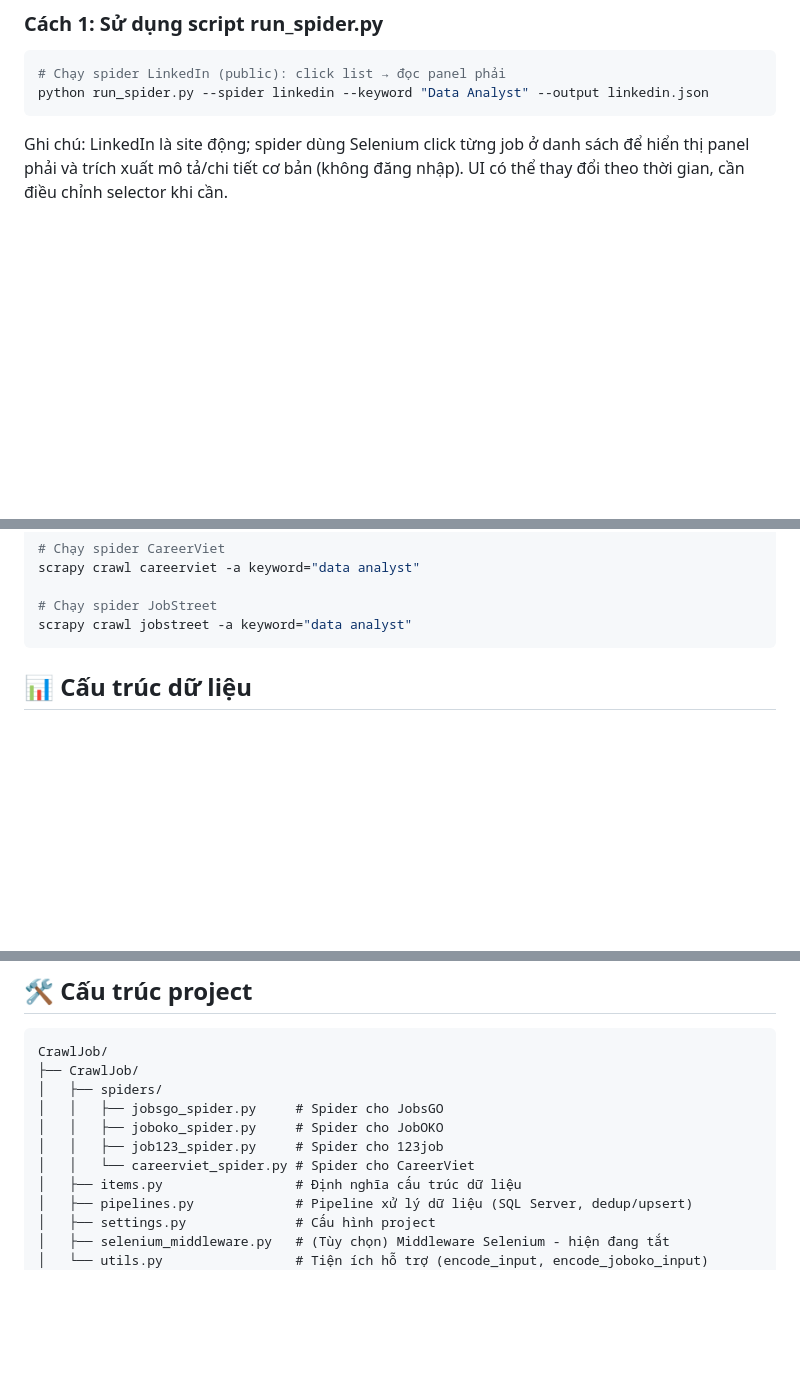
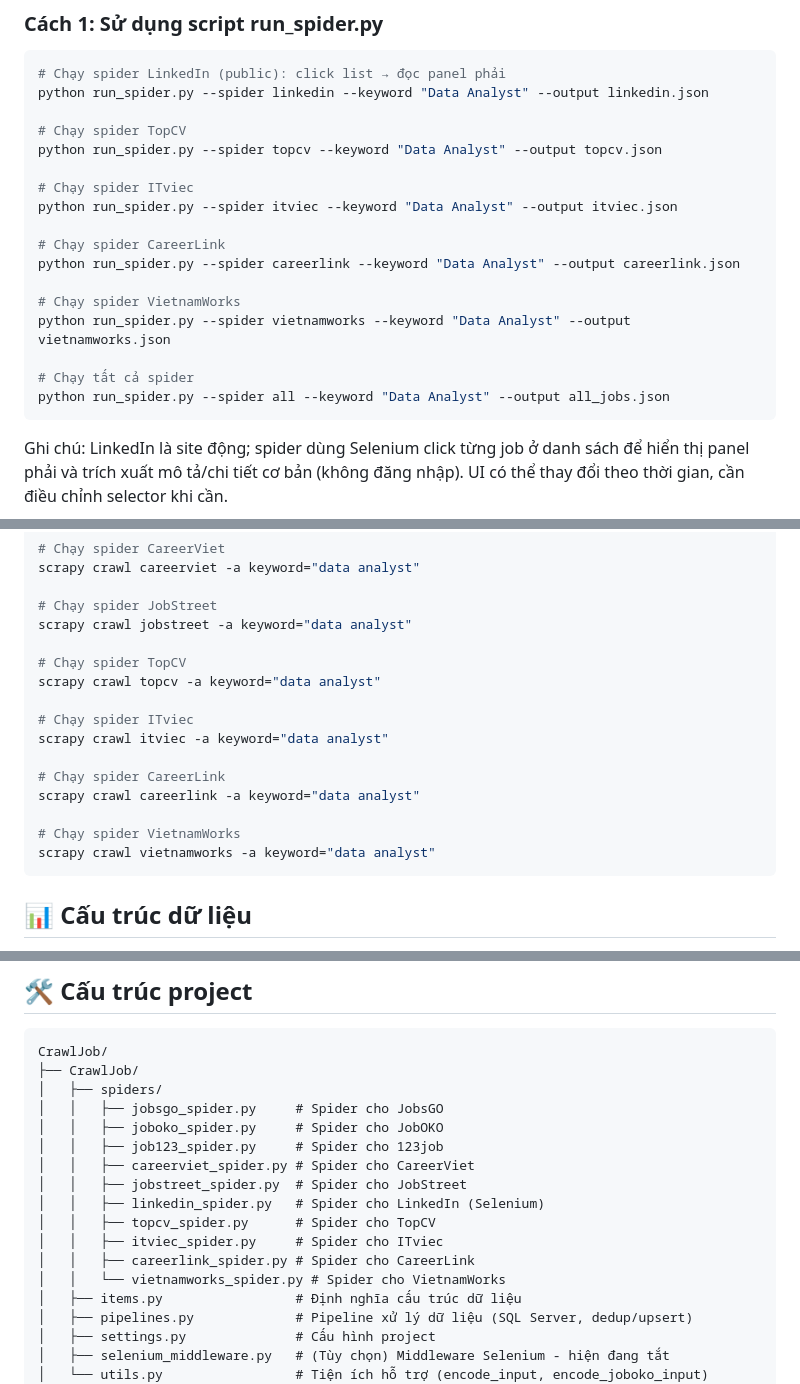
Before and after one commit to thethien8a/Crawl-Jobs, a Markdown page: README.md, 3 parts joined by grey strips. Drawn GitHub-style; blank space fills up the shorter version.

````diff
--- a/README.md
+++ b/README.md
@@ -51,6 +51,21 @@ Tạo database `JobDatabase` trong SQL Server. Pipeline sẽ **tạo bảng `job
 ```bash
 # Chạy spider LinkedIn (public): click list → đọc panel phải
 python run_spider.py --spider linkedin --keyword "Data Analyst" --output linkedin.json
+
+# Chạy spider TopCV
+python run_spider.py --spider topcv --keyword "Data Analyst" --output topcv.json
+
+# Chạy spider ITviec
+python run_spider.py --spider itviec --keyword "Data Analyst" --output itviec.json
+
+# Chạy spider CareerLink
+python run_spider.py --spider careerlink --keyword "Data Analyst" --output careerlink.json
+
+# Chạy spider VietnamWorks
+python run_spider.py --spider vietnamworks --keyword "Data Analyst" --output vietnamworks.json
+
+# Chạy tất cả spider
+python run_spider.py --spider all --keyword "Data Analyst" --output all_jobs.json
 ```
 
 Ghi chú: LinkedIn là site động; spider dùng Selenium click từng job ở danh sách để hiển thị panel phải và trích xuất mô tả/chi tiết cơ bản (không đăng nhập). UI có thể thay đổi theo thời gian, cần điều chỉnh selector khi cần.
@@ -83,6 +98,18 @@ scrapy crawl careerviet -a keyword="data analyst"
 
 # Chạy spider JobStreet
 scrapy crawl jobstreet -a keyword="data analyst"
+
+# Chạy spider TopCV
+scrapy crawl topcv -a keyword="data analyst"
+
+# Chạy spider ITviec
+scrapy crawl itviec -a keyword="data analyst"
+
+# Chạy spider CareerLink
+scrapy crawl careerlink -a keyword="data analyst"
+
+# Chạy spider VietnamWorks
+scrapy crawl vietnamworks -a keyword="data analyst"
 ```
 
 ## 📊 Cấu trúc dữ liệu
@@ -127,7 +154,13 @@ CrawlJob/
 │   │   ├── jobsgo_spider.py     # Spider cho JobsGO
 │   │   ├── joboko_spider.py     # Spider cho JobOKO
 │   │   ├── job123_spider.py     # Spider cho 123job
-│   │   └── careerviet_spider.py # Spider cho CareerViet
+│   │   ├── careerviet_spider.py # Spider cho CareerViet
+│   │   ├── jobstreet_spider.py  # Spider cho JobStreet
+│   │   ├── linkedin_spider.py   # Spider cho LinkedIn (Selenium)
+│   │   ├── topcv_spider.py      # Spider cho TopCV
+│   │   ├── itviec_spider.py     # Spider cho ITviec
+│   │   ├── careerlink_spider.py # Spider cho CareerLink
+│   │   └── vietnamworks_spider.py # Spider cho VietnamWorks
 │   ├── items.py                 # Định nghĩa cấu trúc dữ liệu
 │   ├── pipelines.py             # Pipeline xử lý dữ liệu (SQL Server, dedup/upsert)
 │   ├── settings.py              # Cấu hình project
````
Also changed, not shown: other parts of README.md (+1 -1 lines).
